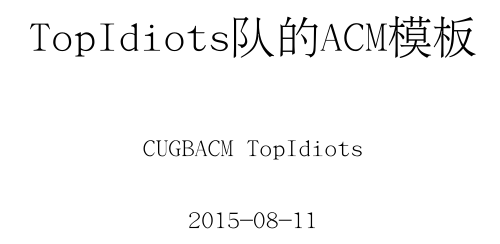
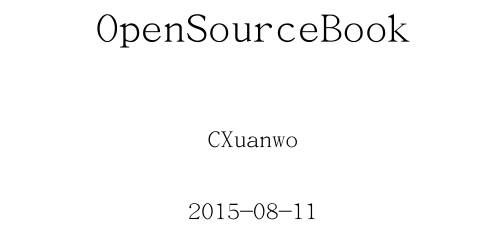
Before and after one commit to jiangming1/OpenSourceBook, a LaTeX book (template/template.tex): part of page 1 of 7, cut at the place of the change. Compiled offline with XeLaTeX; a missing font is replaced by an installed copy or a similar font; a LaTeX package or settings file that is missing is left out.

Commit message:
change the author

```diff
--- a/template/template.tex
+++ b/template/template.tex
@@ -74,8 +74,9 @@
 \settowidth{\parindent}{文文}
 \setcounter{footnote}{0}
 
-\title{{TopIdiots队的ACM模板}}
-\author{CUGBACM TopIdiots}
+% 请修改此处信息
+\title{{OpenSourceBook}}
+\author{CXuanwo}
 
 \makeatletter
 \let\savedauthor=\@author
```
Also changed, not shown: template/template.tex (2 more changed lines).
